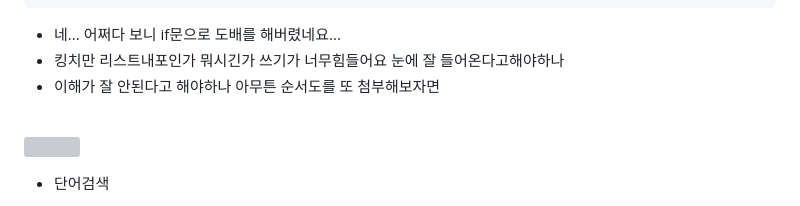
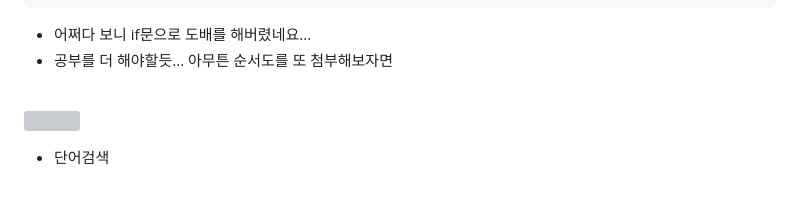
Before and after one commit to fightmeat/TIL, a Markdown page: Assignment/3차과제/3. 함수화.md, the part around the change. GitHub-like rendering; grey boxes are pictures that could not be loaded.

````diff
--- a/Assignment/3차과제/3. 함수화.md
+++ b/Assignment/3차과제/3. 함수화.md
@@ -58,9 +58,8 @@ def delete_word(word, meaning=None):   # 여기에 meaning을 None으로 잡으
         print(f"'{word}' 는 단어장에 없습니다.")
 ```
 
-- 네... 어쩌다 보니 if문으로 도배를 해버렸네요...
-- 킹치만 리스트내포인가 뭐시긴가 쓰기가 너무힘들어요 눈에 잘 들어온다고해야하나
-- 이해가 잘 안된다고 해야하나 아무튼 순서도를 또 첨부해보자면
+- 어쩌다 보니 if문으로 도배를 해버렸네요...
+- 공부를 더 해야할듯... 아무튼 순서도를 또 첨부해보자면
 
 <br><img src="https://github.com/fightmeat/photos/blob/7947bc191c00dd2bfbf74d4ab6e03ba15ef5bd7d/del.svg"/><br>
 
````
